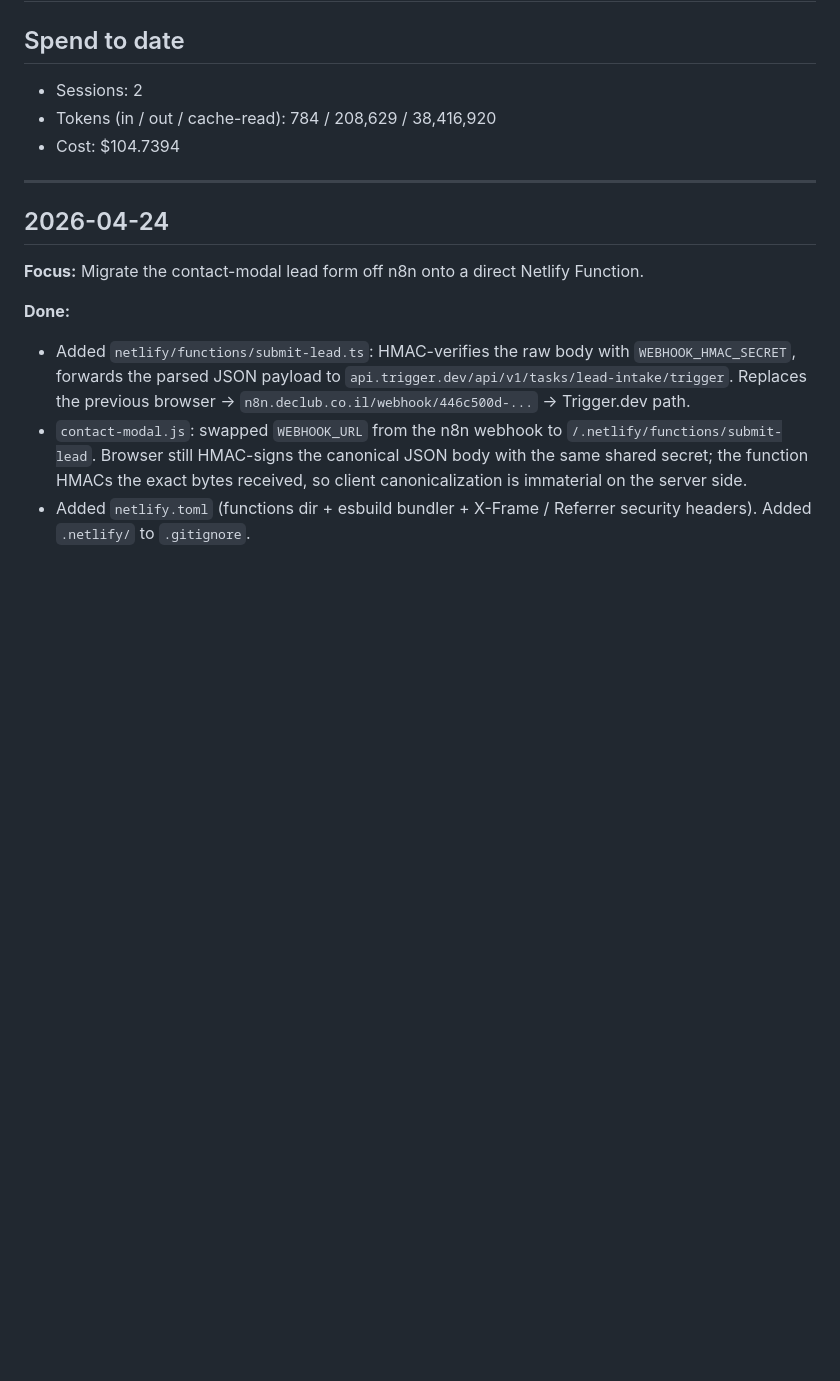
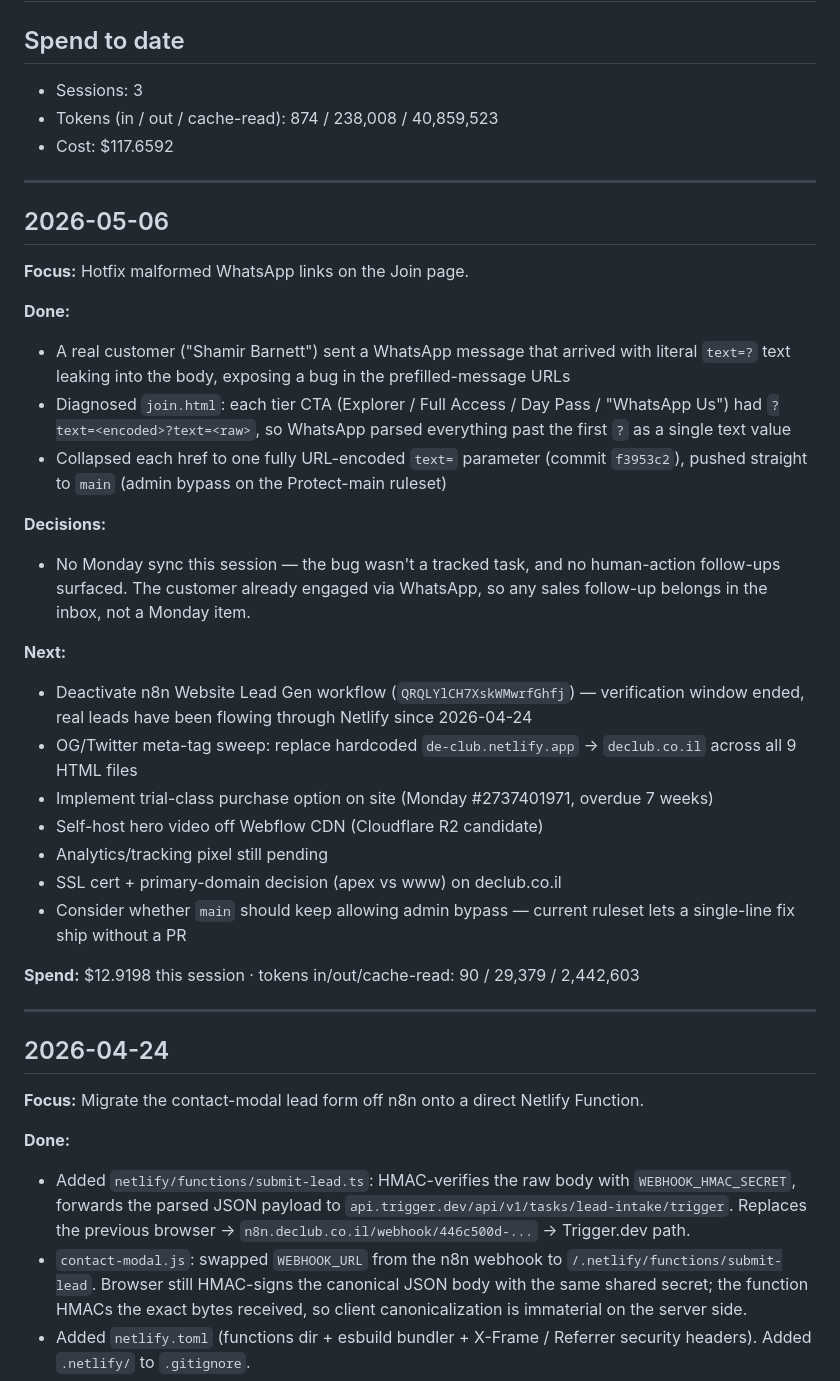
Before and after one commit to De-Club-TLV/declub-website-new, a Markdown page: SESSION_LOG.md, the part around the change. Drawn GitHub-style; blank space fills up the shorter version.

Commit message:
session log: 2026-05-06

```diff
--- a/SESSION_LOG.md
+++ b/SESSION_LOG.md
@@ -1,9 +1,34 @@
 # Session Log
 
 ## Spend to date
-- Sessions: 2
-- Tokens (in / out / cache-read): 784 / 208,629 / 38,416,920
-- Cost: $104.7394
+- Sessions: 3
+- Tokens (in / out / cache-read): 874 / 238,008 / 40,859,523
+- Cost: $117.6592
+
+---
+
+## 2026-05-06
+
+**Focus:** Hotfix malformed WhatsApp links on the Join page.
+
+**Done:**
+- A real customer ("Shamir Barnett") sent a WhatsApp message that arrived with literal `text=?` text leaking into the body, exposing a bug in the prefilled-message URLs
+- Diagnosed `join.html`: each tier CTA (Explorer / Full Access / Day Pass / "WhatsApp Us") had `?text=<encoded>?text=<raw>`, so WhatsApp parsed everything past the first `?` as a single text value
+- Collapsed each href to one fully URL-encoded `text=` parameter (commit `f3953c2`), pushed straight to `main` (admin bypass on the Protect-main ruleset)
+
+**Decisions:**
+- No Monday sync this session — the bug wasn't a tracked task, and no human-action follow-ups surfaced. The customer already engaged via WhatsApp, so any sales follow-up belongs in the inbox, not a Monday item.
+
+**Next:**
+- Deactivate n8n Website Lead Gen workflow (`QRQLYlCH7XskWMwrfGhfj`) — verification window ended, real leads have been flowing through Netlify since 2026-04-24
+- OG/Twitter meta-tag sweep: replace hardcoded `de-club.netlify.app` → `declub.co.il` across all 9 HTML files
+- Implement trial-class purchase option on site (Monday #2737401971, overdue 7 weeks)
+- Self-host hero video off Webflow CDN (Cloudflare R2 candidate)
+- Analytics/tracking pixel still pending
+- SSL cert + primary-domain decision (apex vs www) on declub.co.il
+- Consider whether `main` should keep allowing admin bypass — current ruleset lets a single-line fix ship without a PR
+
+**Spend:** $12.9198 this session · tokens in/out/cache-read: 90 / 29,379 / 2,442,603
 
 ---
 
```
